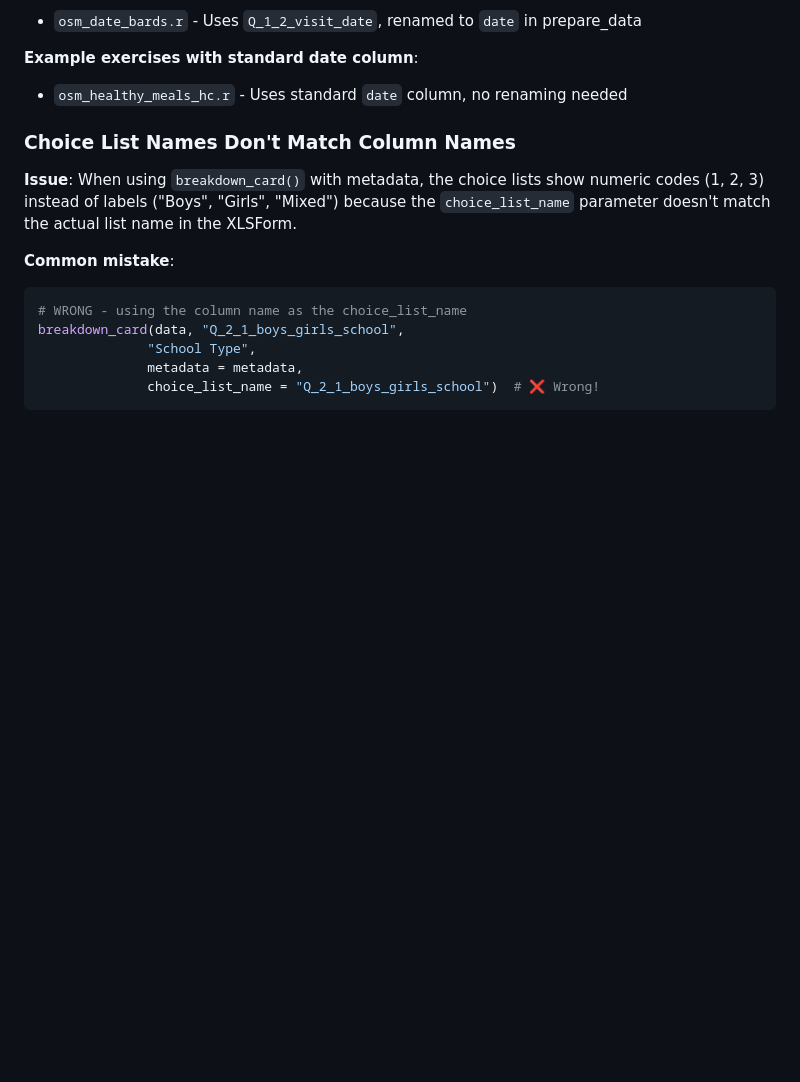
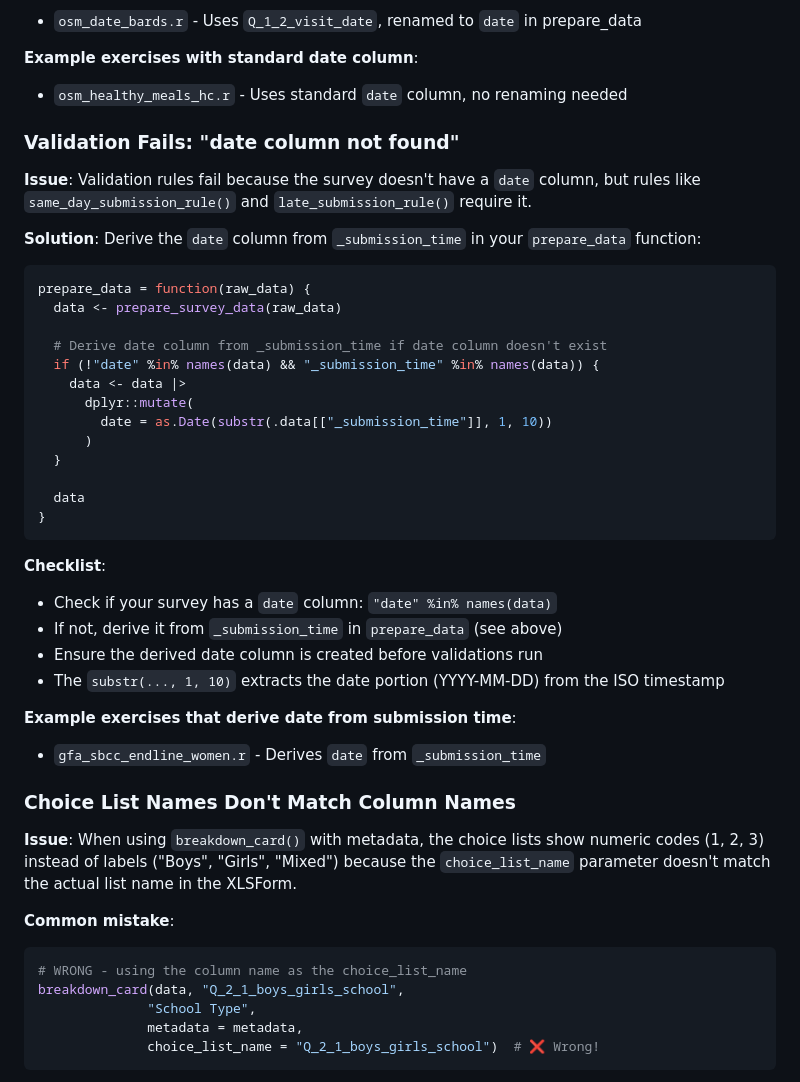
Before and after one commit to WFP-VAM/JOR-data-quality-automation-docs, a Markdown page: guides/ADDING_NEW_EXERCISES.md, the part around the change printed below. GitHub-like rendering; blank space fills up the shorter version.

````diff
--- a/guides/ADDING_NEW_EXERCISES.md
+++ b/guides/ADDING_NEW_EXERCISES.md
@@ -847,6 +875,39 @@ prepare_data = function(raw_data) {
 **Example exercises with standard date column**:
 
 - `osm_healthy_meals_hc.r` - Uses standard `date` column, no renaming needed
+
+### Validation Fails: "date column not found"
+
+**Issue**: Validation rules fail because the survey doesn't have a `date` column, but rules like `same_day_submission_rule()` and `late_submission_rule()` require it.
+
+**Solution**: Derive the `date` column from `_submission_time` in your `prepare_data` function:
+
+```r
+prepare_data = function(raw_data) {
+  data <- prepare_survey_data(raw_data)
+
+  # Derive date column from _submission_time if date column doesn't exist
+  if (!"date" %in% names(data) && "_submission_time" %in% names(data)) {
+    data <- data |>
+      dplyr::mutate(
+        date = as.Date(substr(.data[["_submission_time"]], 1, 10))
+      )
+  }
+
+  data
+}
+```
+
+**Checklist**:
+
+- Check if your survey has a `date` column: `"date" %in% names(data)`
+- If not, derive it from `_submission_time` in `prepare_data` (see above)
+- Ensure the derived date column is created before validations run
+- The `substr(..., 1, 10)` extracts the date portion (YYYY-MM-DD) from the ISO timestamp
+
+**Example exercises that derive date from submission time**:
+
+- `gfa_sbcc_endline_women.r` - Derives `date` from `_submission_time`
 
 ### Choice List Names Don't Match Column Names
 
````
Also changed, not shown: other parts of guides/ADDING_NEW_EXERCISES.md (+28 -0 lines), guides/QUICK_START.md (+9 -0 lines).
